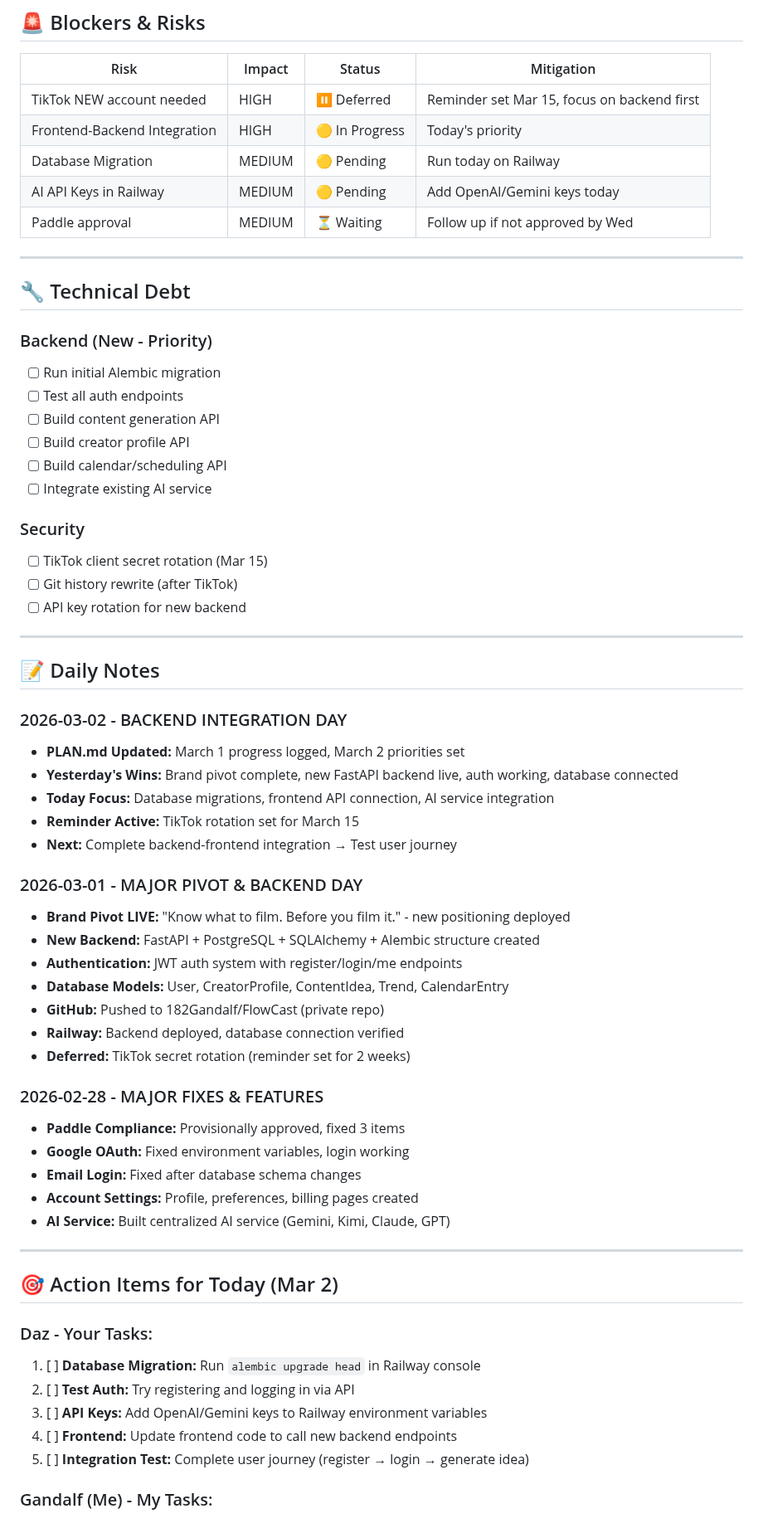
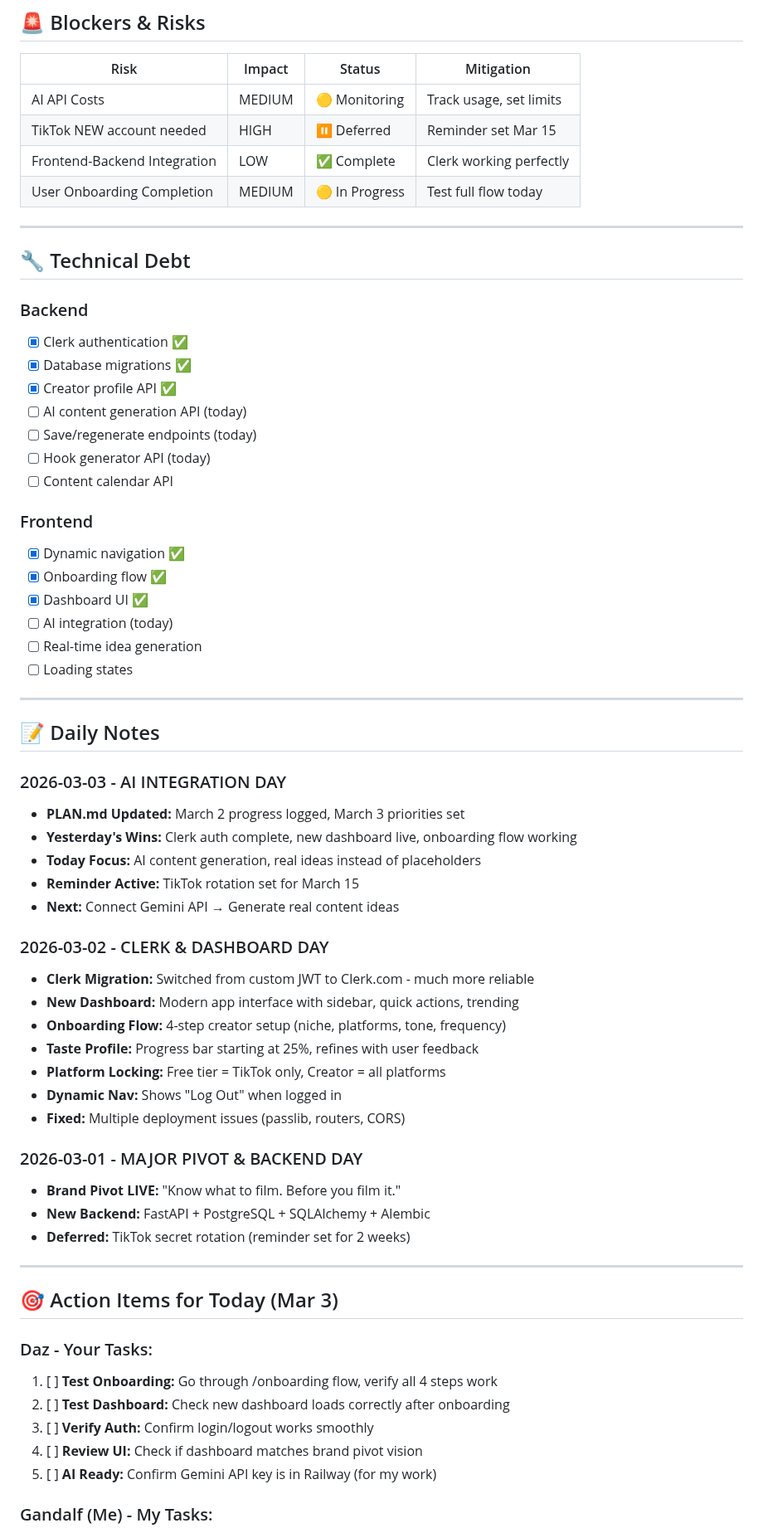
Before and after one commit to 182Gandalf/creator-command-center, a Markdown page: PLAN.md, the part around one of its changes. Shown at 83% size. Drawn GitHub-style.

```diff
--- a/PLAN.md
+++ b/PLAN.md
@@ -108,65 +103,66 @@
 
 | Risk | Impact | Status | Mitigation |
 |------|--------|--------|------------|
-| TikTok NEW account needed | HIGH | ⏸️ Deferred | Reminder set Mar 15, focus on backend first |
-| Frontend-Backend Integration | HIGH | 🟡 In Progress | Today's priority |
-| Database Migration | MEDIUM | 🟡 Pending | Run today on Railway |
-| AI API Keys in Railway | MEDIUM | 🟡 Pending | Add OpenAI/Gemini keys today |
-| Paddle approval | MEDIUM | ⏳ Waiting | Follow up if not approved by Wed |
+| AI API Costs | MEDIUM | 🟡 Monitoring | Track usage, set limits |
+| TikTok NEW account needed | HIGH | ⏸️ Deferred | Reminder set Mar 15 |
+| Frontend-Backend Integration | LOW | ✅ Complete | Clerk working perfectly |
+| User Onboarding Completion | MEDIUM | 🟡 In Progress | Test full flow today |
 
 ---
 
 ## 🔧 Technical Debt
 
-### Backend (New - Priority)
-- [ ] Run initial Alembic migration
-- [ ] Test all auth endpoints
-- [ ] Build content generation API
-- [ ] Build creator profile API
-- [ ] Build calendar/scheduling API
-- [ ] Integrate existing AI service
+### Backend
+- [x] Clerk authentication ✅
+- [x] Database migrations ✅
+- [x] Creator profile API ✅
+- [ ] AI content generation API (today)
+- [ ] Save/regenerate endpoints (today)
+- [ ] Hook generator API (today)
+- [ ] Content calendar API
 
-### Security
-- [ ] TikTok client secret rotation (Mar 15)
-- [ ] Git history rewrite (after TikTok)
-- [ ] API key rotation for new backend
+### Frontend
+- [x] Dynamic navigation ✅
+- [x] Onboarding flow ✅
+- [x] Dashboard UI ✅
+- [ ] AI integration (today)
+- [ ] Real-time idea generation
+- [ ] Loading states
 
 ---
 
 ## 📝 Daily Notes
 
-### 2026-03-02 - BACKEND INTEGRATION DAY
-- **PLAN.md Updated:** March 1 progress logged, March 2 priorities set
-- **Yesterday's Wins:** Brand pivot complete, new FastAPI backend live, auth working, database connected
-- **Today Focus:** Database migrations, frontend API connection, AI service integration
+### 2026-03-03 - AI INTEGRATION DAY
+- **PLAN.md Updated:** March 2 progress logged, March 3 priorities set
+- **Yesterday's Wins:** Clerk auth complete, new dashboard live, onboarding flow working
+- **Today Focus:** AI content generation, real ideas instead of placeholders
 - **Reminder Active:** TikTok rotation set for March 15
-- **Next:** Complete backend-frontend integration → Test user journey
+- **Next:** Connect Gemini API → Generate real content ideas
+
+### 2026-03-02 - CLERK & DASHBOARD DAY
+- **Clerk Migration:** Switched from custom JWT to Clerk.com - much more reliable
+- **New Dashboard:** Modern app interface with sidebar, quick actions, trending
+- **Onboarding Flow:** 4-step creator setup (niche, platforms, tone, frequency)
+- **Taste Profile:** Progress bar starting at 25%, refines with user feedback
+- **Platform Locking:** Free tier = TikTok only, Creator = all platforms
+- **Dynamic Nav:** Shows "Log Out" when logged in
+- **Fixed:** Multiple deployment issues (passlib, routers, CORS)
 
 ### 2026-03-01 - MAJOR PIVOT & BACKEND DAY
-- **Brand Pivot LIVE:** "Know what to film. Before you film it." - new positioning deployed
-- **New Backend:** FastAPI + PostgreSQL + SQLAlchemy + Alembic structure created
-- **Authentication:** JWT auth system with register/login/me endpoints
-- **Database Models:** User, CreatorProfile, ContentIdea, Trend, CalendarEntry
-- **GitHub:** Pushed to 182Gandalf/FlowCast (private repo)
-- **Railway:** Backend deployed, database connection verified
+- **Brand Pivot LIVE:** "Know what to film. Before you film it."
+- **New Backend:** FastAPI + PostgreSQL + SQLAlchemy + Alembic
 - **Deferred:** TikTok secret rotation (reminder set for 2 weeks)
-
-### 2026-02-28 - MAJOR FIXES & FEATURES
-- **Paddle Compliance:** Provisionally approved, fixed 3 items
-- **Google OAuth:** Fixed environment variables, login working
-- **Email Login:** Fixed after database schema changes
-- **Account Settings:** Profile, preferences, billing pages created
-- **AI Service:** Built centralized AI service (Gemini, Kimi, Claude, GPT)
 
 ---
 
-## 🎯 Action Items for Today (Mar 2)
+## 🎯 Action Items for Today (Mar 3)
 
 ### Daz - Your Tasks:
-1. [ ] **Database Migration:** Run `alembic upgrade head` in Railway console
-2. [ ] **Test Auth:** Try registering and logging in via API
-3. [ ] **API Keys:** Add OpenAI/Gemini keys to Railway environment variables
-4. [ ] **Frontend:** Update frontend code to call new backend endpoints
-5. [ ] **Integration Test:** Complete user journey (register → login → generate idea)
+1. [ ] **Test Onboarding:** Go through /onboarding flow, verify all 4 steps work
+2. [ ] **Test Dashboard:** Check new dashboard loads correctly after onboarding
+3. [ ] **Verify Auth:** Confirm login/logout works smoothly
+4. [ ] **Review UI:** Check if dashboard matches brand pivot vision
+5. [ ] **AI Ready:** Confirm Gemini API key is in Railway (for my work)
 
 ### Gandalf (Me) - My Tasks:
```
Also changed, not shown: other parts of PLAN.md (+50 -54 lines).
